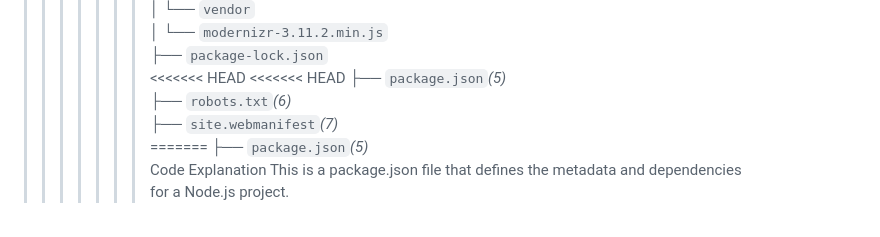
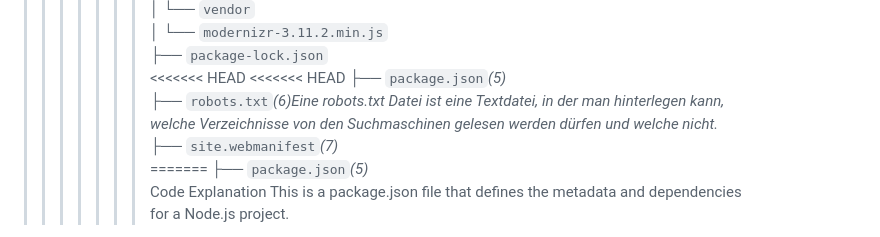
Before and after one commit to 0b-ivan/JS-HTML-Boilderplate2, a Markdown page: ReadMe.md, the part around the change. GitHub-like rendering.

Commit message:
describe in readme robots.txt

```diff
--- a/ReadMe.md
+++ b/ReadMe.md
@@ -79,7 +79,7 @@ Bevor du mit diesem Projekt startest, solltest du sicherstellen, dass du Folgend
 <<<<<<< HEAD
 <<<<<<< HEAD
 ├── `package.json`_(5)_<br>
-├── `robots.txt`_(6)_<br>
+├── `robots.txt`_(6)Eine robots.txt Datei ist eine Textdatei, in der man hinterlegen kann, welche Verzeichnisse von den Suchmaschinen gelesen werden dürfen und welche nicht._<br>
 ├── `site.webmanifest`_(7)_<br>
 =======
 ├── `package.json`*(5)*<br> Code Explanation
```
